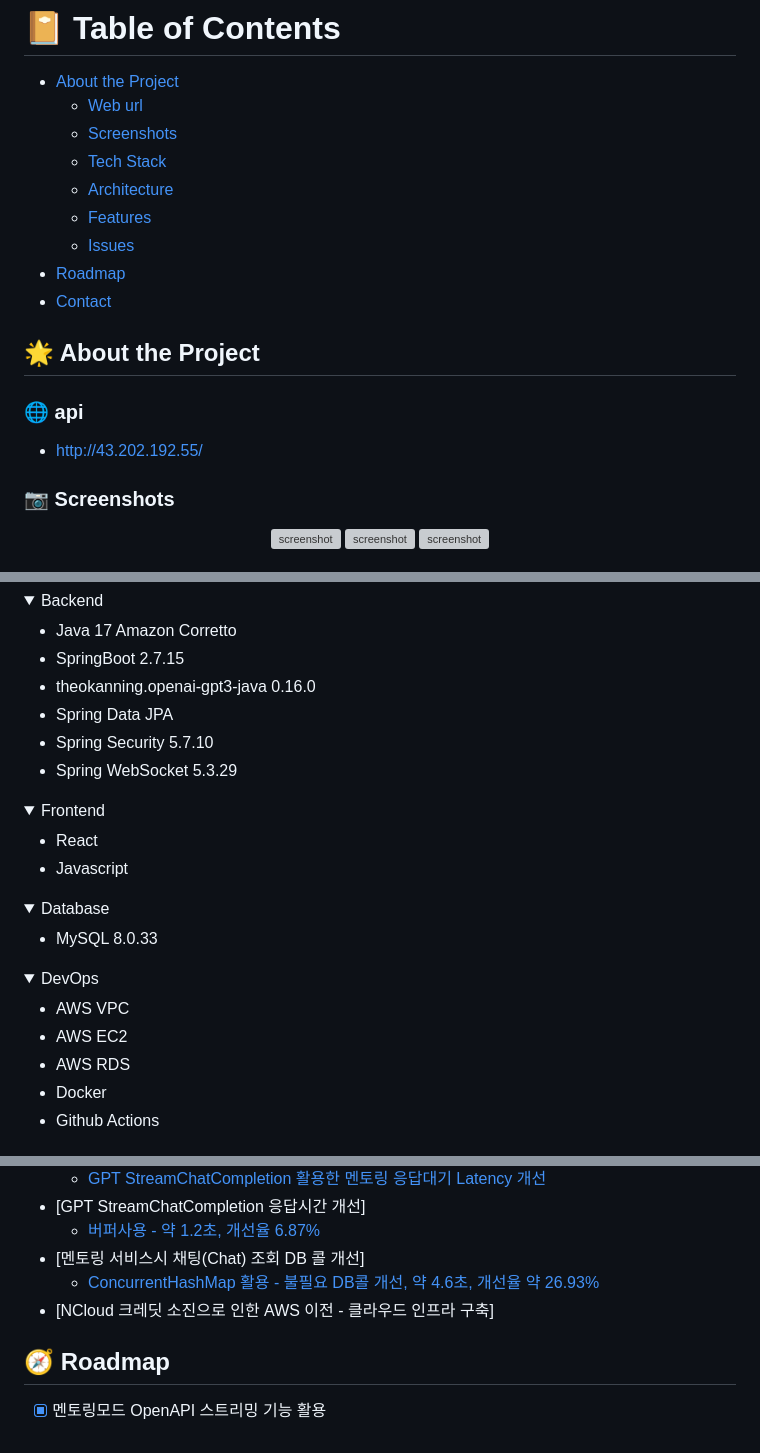
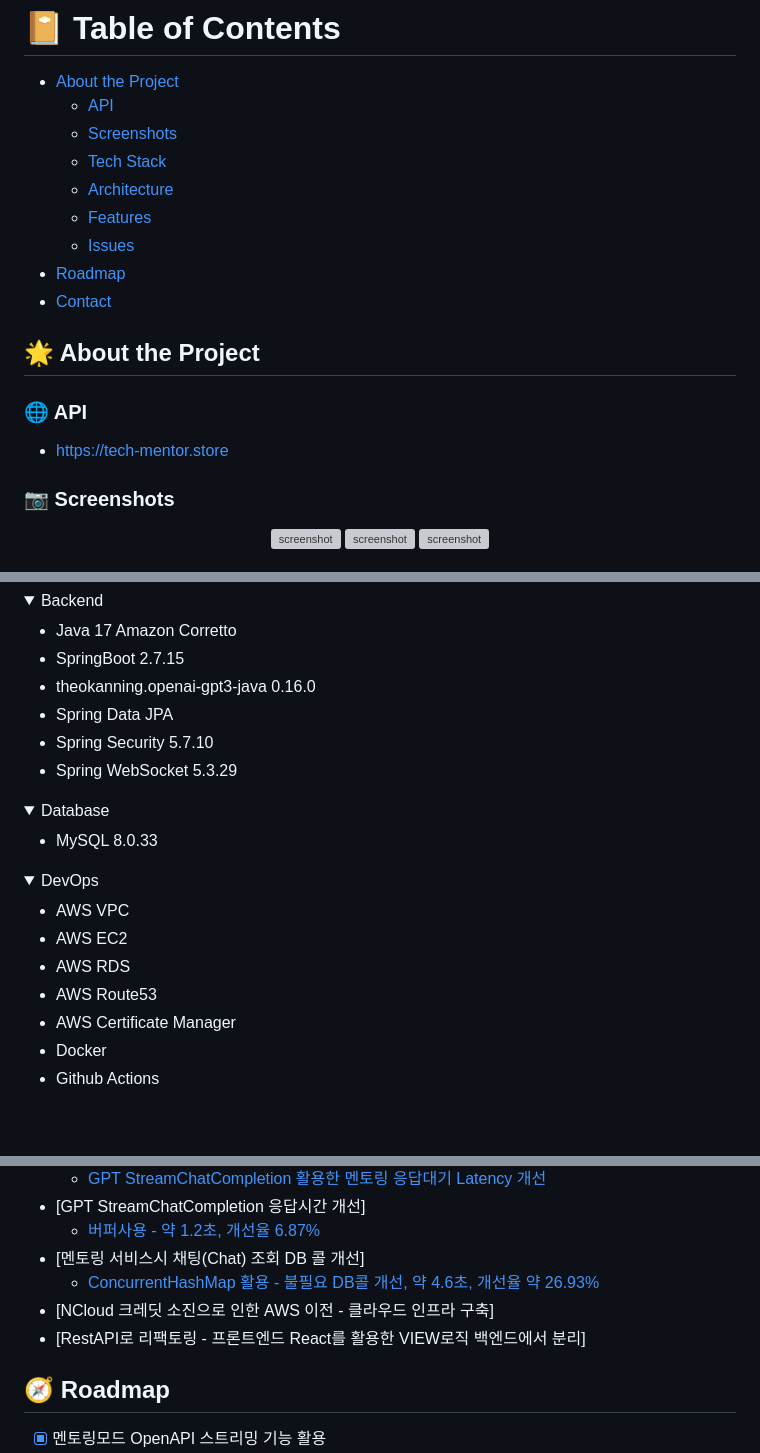
Before and after one commit to soonhankwon/interview-defense, a Markdown page: README.md, 3 parts joined by grey strips. Drawn GitHub-style; folded sections open; blank space fills up the shorter version; grey boxes are pictures that could not be loaded.

```diff
--- a/README.md
+++ b/README.md
@@ -2,7 +2,7 @@
 # :notebook_with_decorative_cover: Table of Contents
 
 - [About the Project](#star2-about-the-project)
-  * [Web url](#globe_with_meridians-web-url)
+  * [API](#globe_with_meridians-web-url)
   * [Screenshots](#camera-screenshots)
   * [Tech Stack](#space_invader-tech-stack)
   * [Architecture](#building_construction-architecture)
@@ -15,8 +15,8 @@
 ## :star2: About the Project
 
 <!-- Web URL -->
-### :globe_with_meridians: api
-- http://43.202.192.55/
+### :globe_with_meridians: API
+- https://tech-mentor.store
 
 <!-- Screenshots -->
 ### :camera: Screenshots
@@ -41,13 +41,6 @@
 </details>
 
 <details>
-  <summary>Frontend</summary>
-
-  - React
-  - Javascript
-</details>
-
-<details>
 <summary>Database</summary>
 
   - MySQL 8.0.33</a></li>
@@ -59,6 +52,8 @@
   - AWS VPC
   - AWS EC2
   - AWS RDS
+  - AWS Route53
+  - AWS Certificate Manager
   - Docker
   - Github Actions
 </details>
@@ -91,6 +86,7 @@
 - [멘토링 서비스시 채팅(Chat) 조회 DB 콜 개선]
   * [ConcurrentHashMap 활용 - 불필요 DB콜 개선, 약 4.6초, 개선율 약 26.93%](https://www.notion.so/Chat-DB-ConcurrentHashMap-648ad21769d94d7ba61e9036f016de19?pvs=4)
 - [NCloud 크레딧 소진으로 인한 AWS 이전 - 클라우드 인프라 구축]
+- [RestAPI로 리팩토링 - 프론트엔드 React를 활용한 VIEW로직 백엔드에서 분리]
 
 <!-- Roadmap -->
 ## :compass: Roadmap
```
